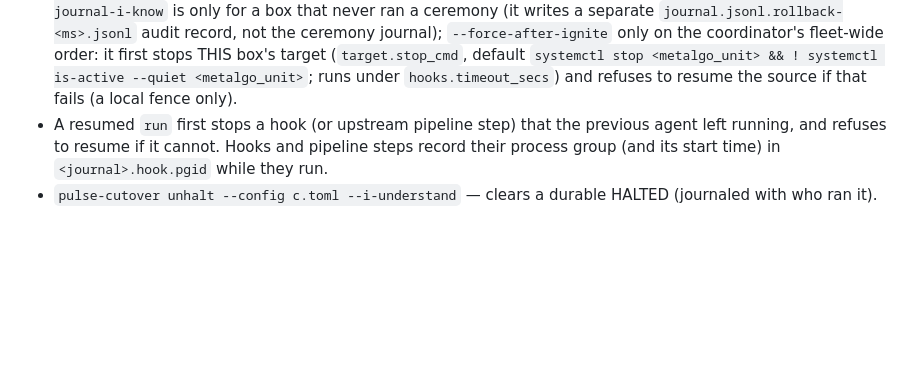
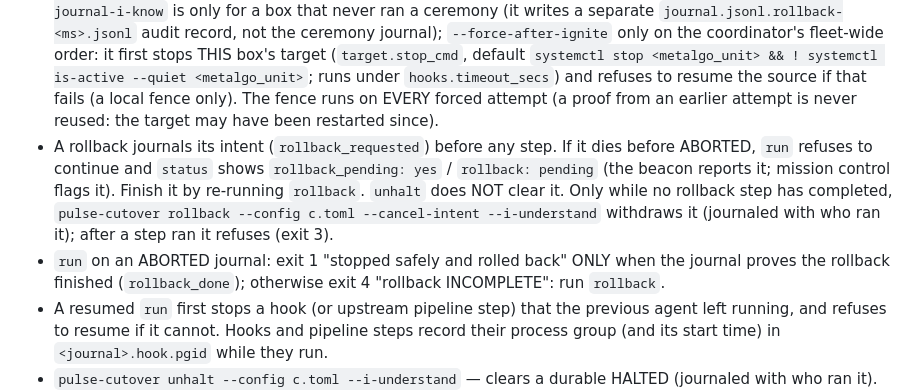
Before and after one commit to paulgnz/pulse-cutover, a Markdown page: AGENTS.md, the part around the change. Drawn GitHub-style; blank space fills up the shorter version.

```diff
--- a/AGENTS.md
+++ b/AGENTS.md
@@ -203,7 +203,15 @@ Mutating (see SAFETY RAILS before running):
   `--force-after-ignite` only on the coordinator's fleet-wide order: it first stops THIS box's target
   (`target.stop_cmd`, default `systemctl stop <metalgo_unit> && ! systemctl is-active --quiet
   <metalgo_unit>`; runs under `hooks.timeout_secs`) and refuses to resume the source if that fails (a
-  local fence only).
+  local fence only). The fence runs on EVERY forced attempt (a proof from an earlier attempt is never
+  reused: the target may have been restarted since).
+- A rollback journals its intent (`rollback_requested`) before any step. If it dies before ABORTED,
+  `run` refuses to continue and `status` shows `rollback_pending: yes` / `rollback: pending` (the beacon
+  reports it; mission control flags it). Finish it by re-running `rollback`. `unhalt` does NOT clear it.
+  Only while no rollback step has completed, `pulse-cutover rollback --config c.toml --cancel-intent
+  --i-understand` withdraws it (journaled with who ran it); after a step ran it refuses (exit 3).
+- `run` on an ABORTED journal: exit 1 "stopped safely and rolled back" ONLY when the journal proves the
+  rollback finished (`rollback_done`); otherwise exit 4 "rollback INCOMPLETE": run `rollback`.
 - A resumed `run` first stops a hook (or upstream pipeline step) that the previous agent left running,
   and refuses to resume if it cannot. Hooks and pipeline steps record their process group (and its
   start time) in `<journal>.hook.pgid` while they run.
```
Also changed, not shown: README.md (+7 -2 lines), docs/PROCESS.md (+1 -1 lines).
